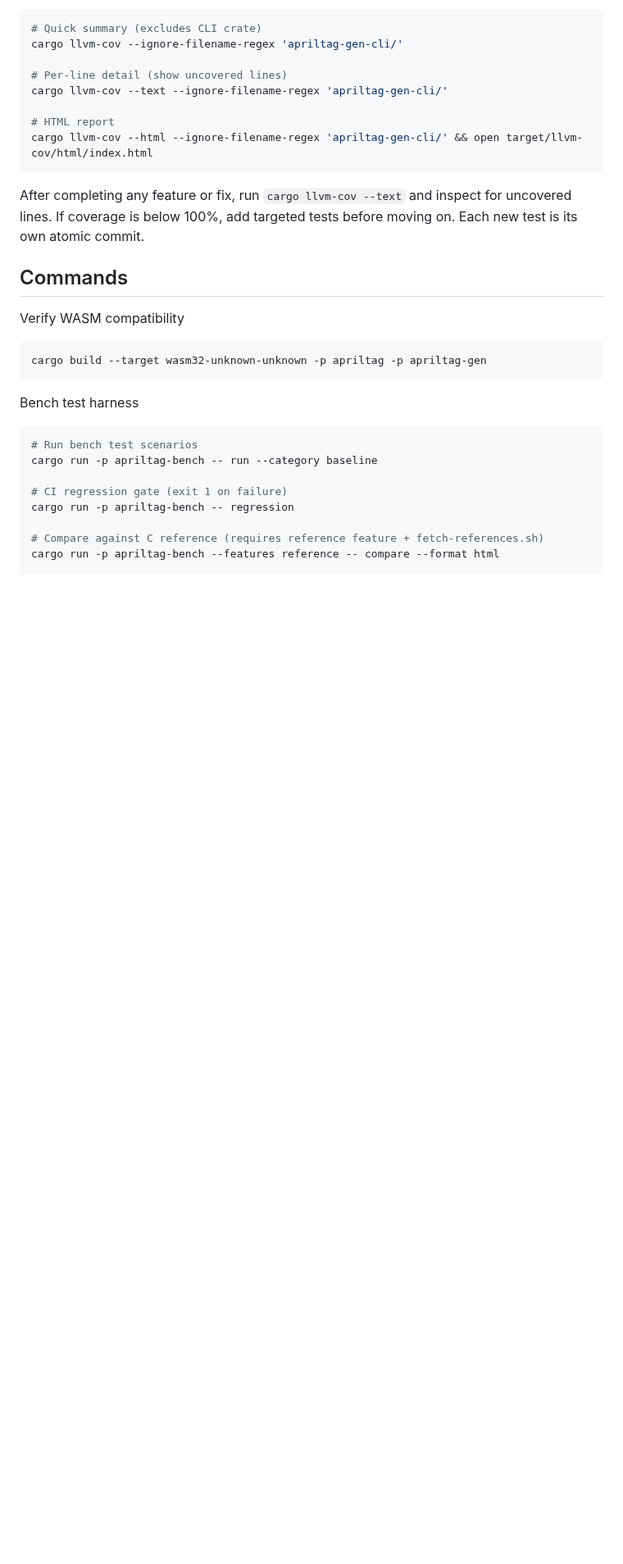
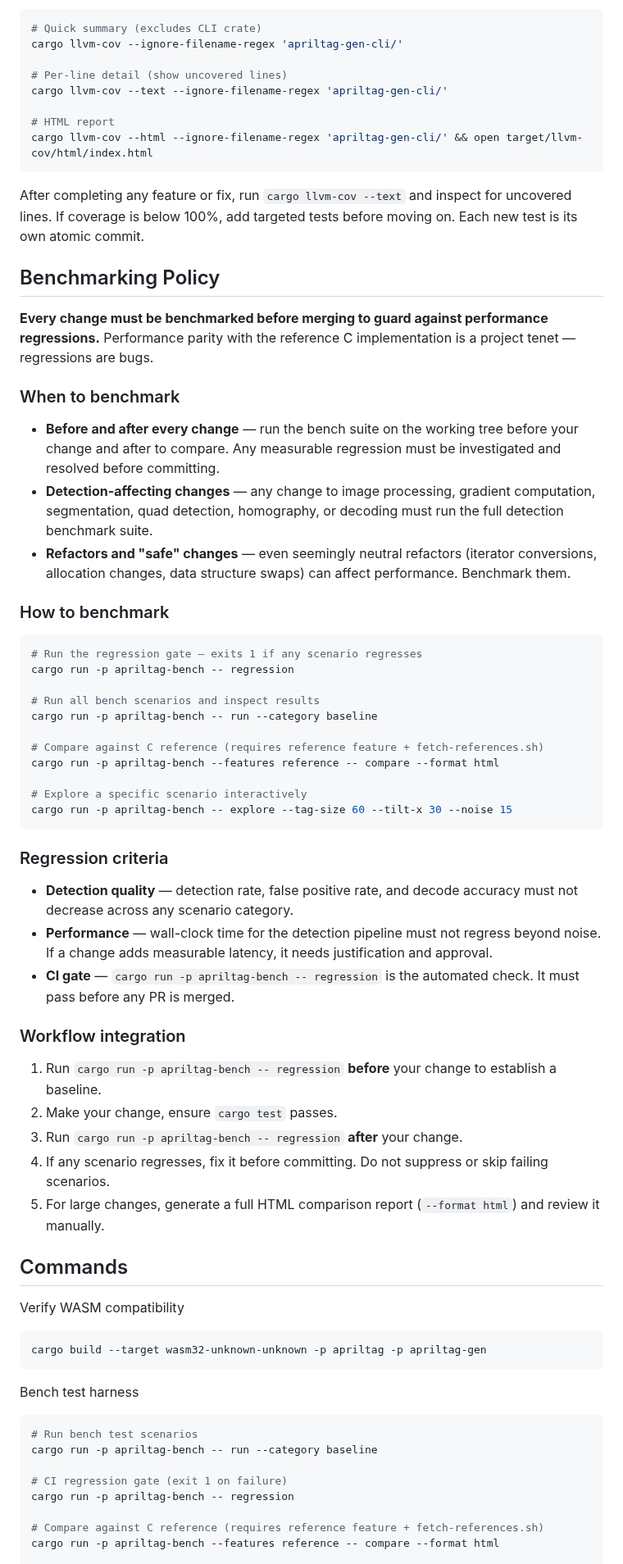
Before and after one commit to benlenarts/apriltag-rs, a Markdown page: CLAUDE.md, the part around the change. Shown at 82% size. GitHub-like rendering; blank space fills up the shorter version.

Commit message:
Add benchmarking policy to CLAUDE.md
Document the requirement to benchmark every change before merging.
Covers when to benchmark, how to run the bench suite, regression
criteria, and workflow integration steps.

https://claude.ai/code/session_01XKnm7WNMeVw7L6z7uyiHZV

````diff
--- a/CLAUDE.md
+++ b/CLAUDE.md
@@ -85,6 +85,46 @@ cargo llvm-cov --html --ignore-filename-regex 'apriltag-gen-cli/' && open target
 
 After completing any feature or fix, run `cargo llvm-cov --text` and inspect for uncovered lines. If coverage is below 100%, add targeted tests before moving on. Each new test is its own atomic commit.
 
+## Benchmarking Policy
+
+**Every change must be benchmarked before merging to guard against performance regressions.** Performance parity with the reference C implementation is a project tenet — regressions are bugs.
+
+### When to benchmark
+
+- **Before and after every change** — run the bench suite on the working tree before your change and after to compare. Any measurable regression must be investigated and resolved before committing.
+- **Detection-affecting changes** — any change to image processing, gradient computation, segmentation, quad detection, homography, or decoding must run the full detection benchmark suite.
+- **Refactors and "safe" changes** — even seemingly neutral refactors (iterator conversions, allocation changes, data structure swaps) can affect performance. Benchmark them.
+
+### How to benchmark
+
+```bash
+# Run the regression gate — exits 1 if any scenario regresses
+cargo run -p apriltag-bench -- regression
+
+# Run all bench scenarios and inspect results
+cargo run -p apriltag-bench -- run --category baseline
+
+# Compare against C reference (requires reference feature + fetch-references.sh)
+cargo run -p apriltag-bench --features reference -- compare --format html
+
+# Explore a specific scenario interactively
+cargo run -p apriltag-bench -- explore --tag-size 60 --tilt-x 30 --noise 15
+```
+
+### Regression criteria
+
+- **Detection quality** — detection rate, false positive rate, and decode accuracy must not decrease across any scenario category.
+- **Performance** — wall-clock time for the detection pipeline must not regress beyond noise. If a change adds measurable latency, it needs justification and approval.
+- **CI gate** — `cargo run -p apriltag-bench -- regression` is the automated check. It must pass before any PR is merged.
+
+### Workflow integration
+
+1. Run `cargo run -p apriltag-bench -- regression` **before** your change to establish a baseline.
+2. Make your change, ensure `cargo test` passes.
+3. Run `cargo run -p apriltag-bench -- regression` **after** your change.
+4. If any scenario regresses, fix it before committing. Do not suppress or skip failing scenarios.
+5. For large changes, generate a full HTML comparison report (`--format html`) and review it manually.
+
 ## Commands
 
 Verify WASM compatibility
````
